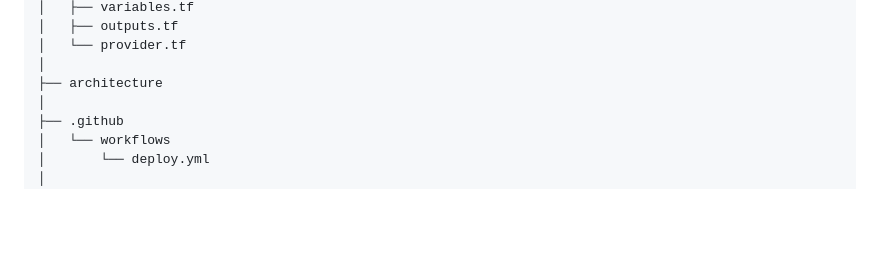
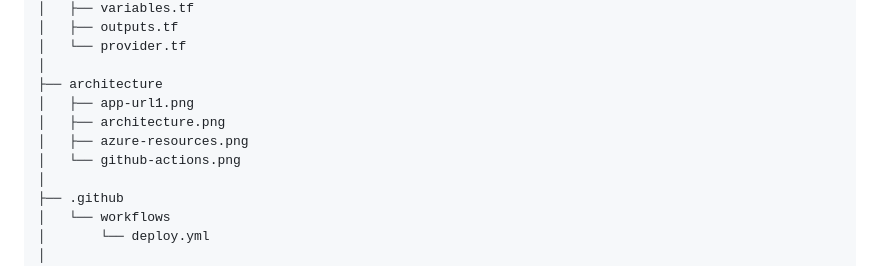
Before and after one commit to darshanthenge03-cloud/azure-container-platform, a Markdown page: README.md, the part around the change. Drawn GitHub-style; blank space fills up the shorter version.

Commit message:
Add architecture images to README

```diff
--- a/README.md
+++ b/README.md
@@ -152,6 +152,10 @@ azure-container-platform
 │   └── provider.tf
 │
 ├── architecture
+│   ├── app-url1.png
+│   ├── architecture.png
+│   ├── azure-resources.png
+│   └── github-actions.png
 │
 ├── .github
 │   └── workflows
```
